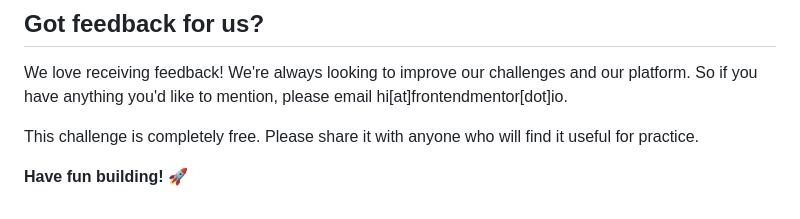
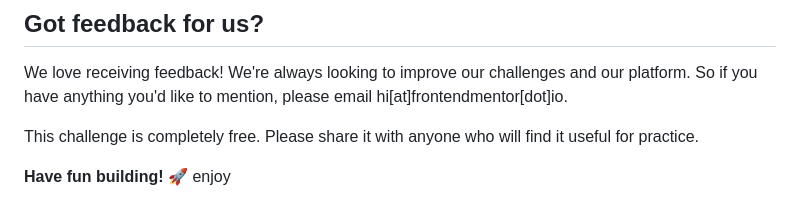
Before and after one commit to BayuWinataa/Social-links-profile, a Markdown page: README.md, the part around the change. GitHub-like rendering.

```diff
--- a/README.md
+++ b/README.md
@@ -91,3 +91,4 @@ We love receiving feedback! We're always looking to improve our challenges and o
 This challenge is completely free. Please share it with anyone who will find it useful for practice.
 
 **Have fun building!** 🚀
+enjoy
```
